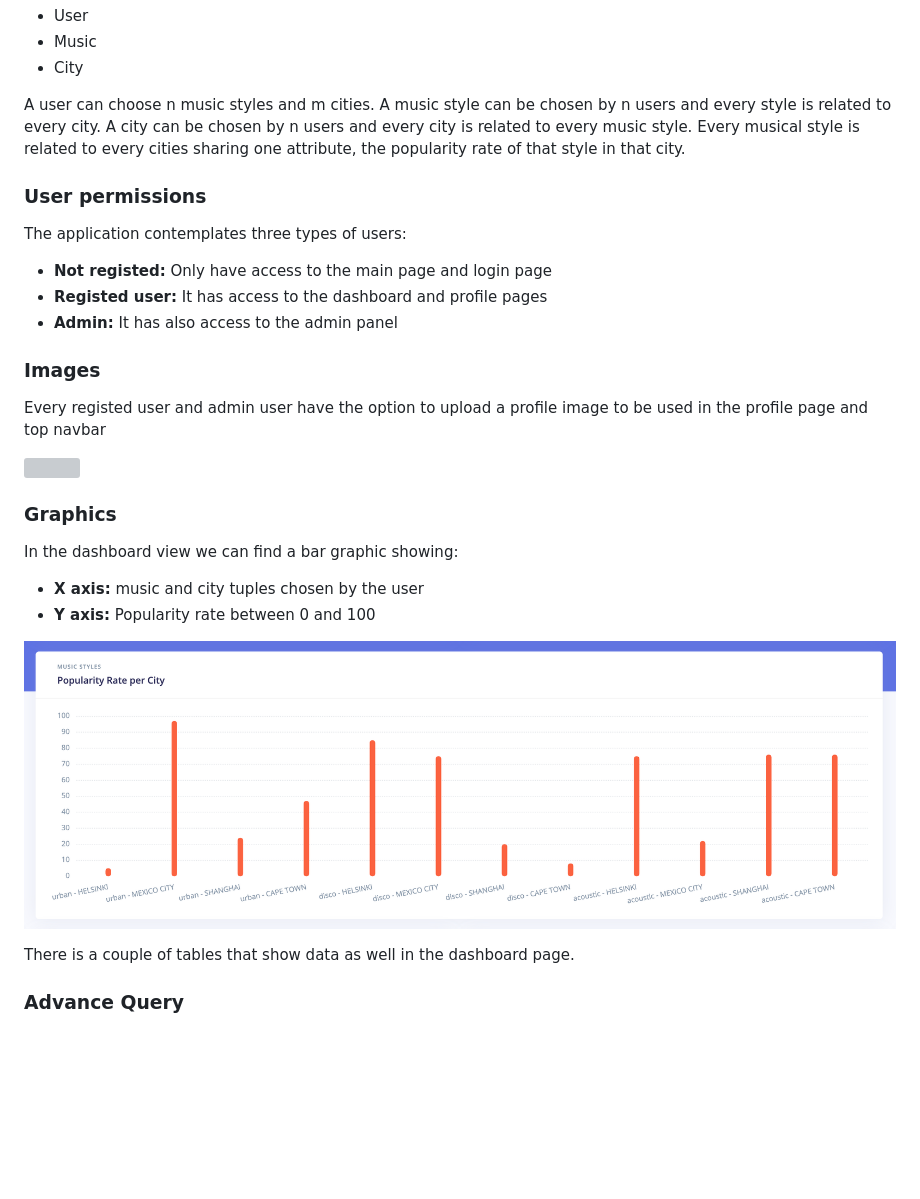
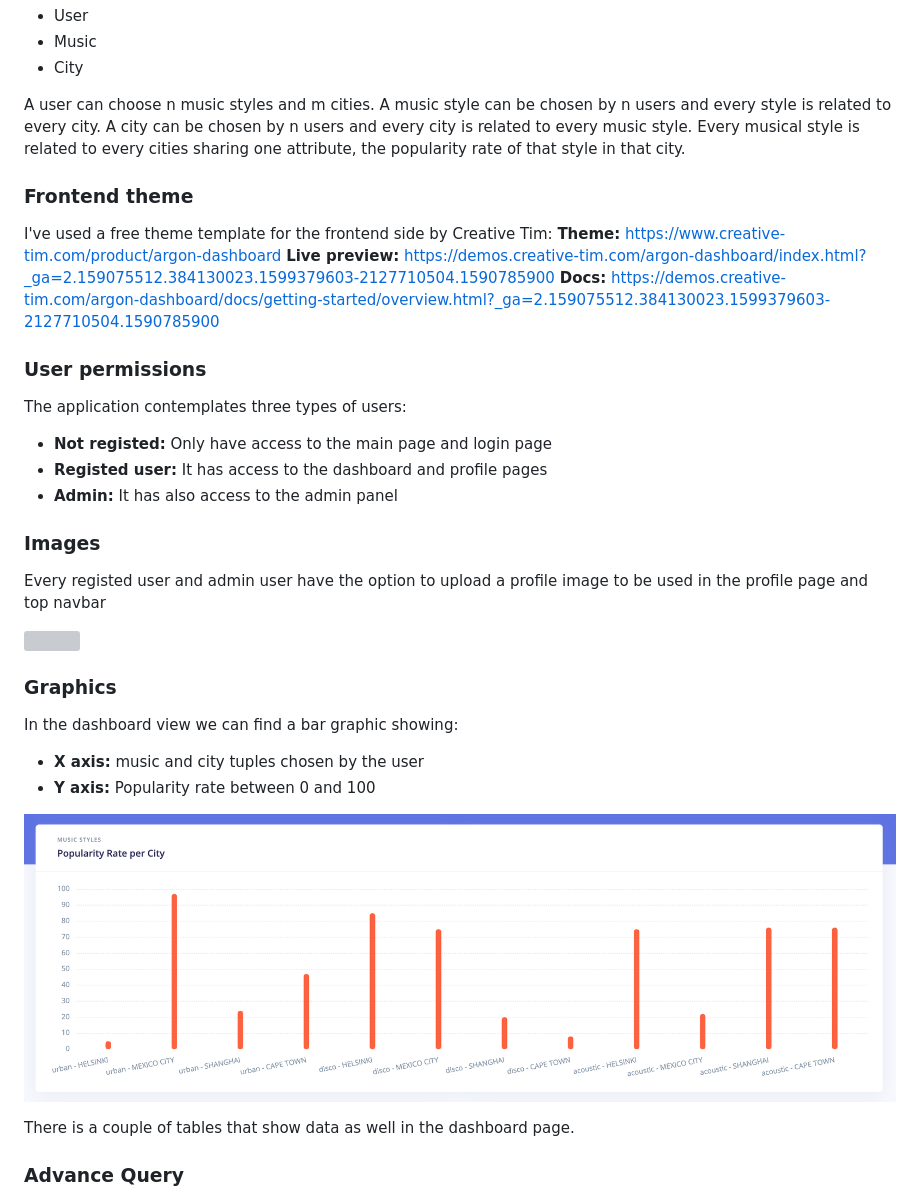
Before and after one commit to anaJurado/mumapp_web_app, a Markdown page: README.md, the part around the change printed below. Rendered like a GitHub page; blank space fills up the shorter version; grey boxes are pictures that could not be loaded.

```diff
--- a/README.md
+++ b/README.md
@@ -38,6 +38,12 @@ A music style can be chosen by n users and every style is related to every city.
 A city can be chosen by n users and every city is related to every music style.
 Every musical style is related to every cities sharing one attribute, the popularity rate of that style in that city.
 
+### Frontend theme
+I've used a free theme template for the frontend side by Creative Tim:
+**Theme:** https://www.creative-tim.com/product/argon-dashboard
+**Live preview:** https://demos.creative-tim.com/argon-dashboard/index.html?_ga=2.159075512.384130023.1599379603-2127710504.1590785900
+**Docs:** https://demos.creative-tim.com/argon-dashboard/docs/getting-started/overview.html?_ga=2.159075512.384130023.1599379603-2127710504.1590785900
+
 ### User permissions
 The application contemplates three types of users:
 - **Not registed:** Only have access to the main page and login page
@@ -54,7 +60,7 @@ In the dashboard view we can find a bar graphic showing:
 - **X axis:** music and city tuples chosen by the user
 - **Y axis:** Popularity rate between 0 and 100
 
-![](https://github.com/anaJurado/mumapp_web_app/blob/update_readme/documents/graphic_bar.png)
+![](documents/graphic_bar.png)
 
 There is a couple of tables that show data as well in the dashboard page.
 
```
Also changed, not shown: other parts of README.md (+3 -5 lines), documents/mumapp_user_dashboard-full.png (added), documents/mummap_user_profile-full.png (added).
